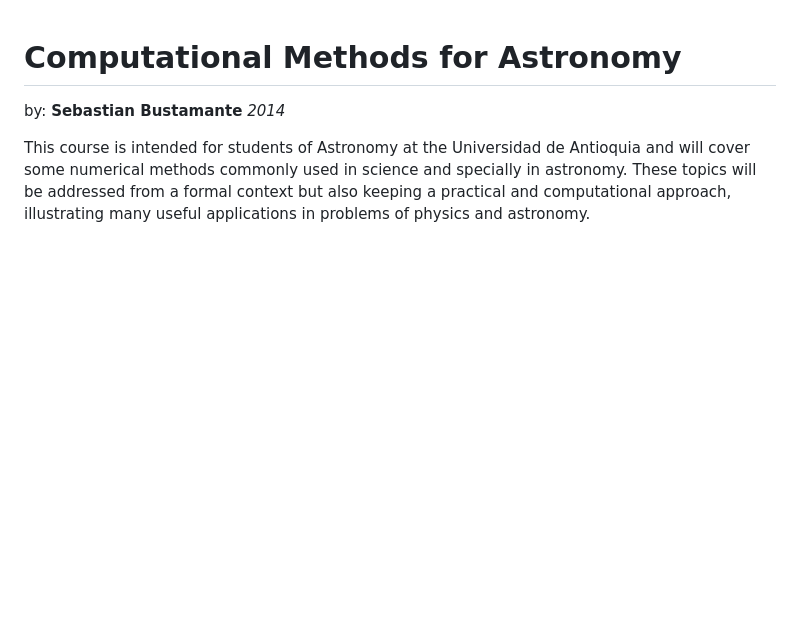
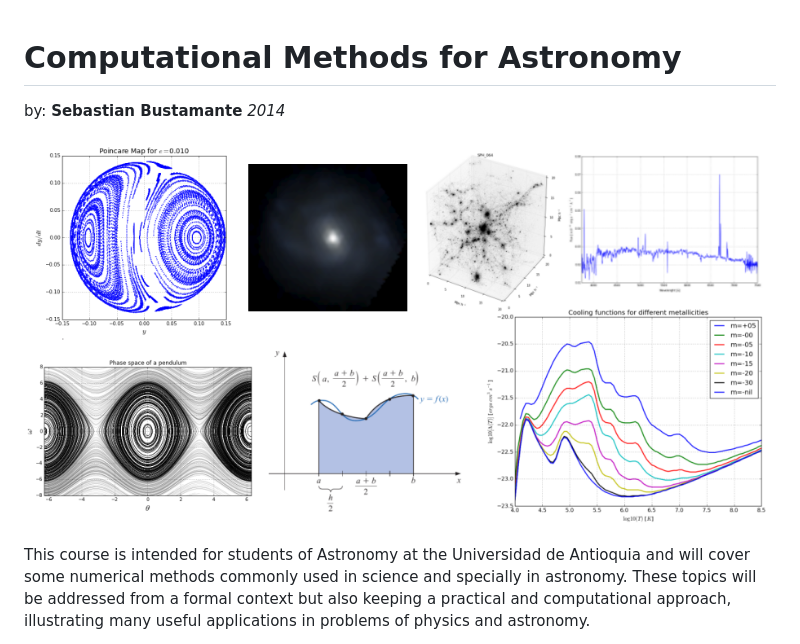
Before and after one commit to sbustamante/ComputationalMethods, a Markdown page: README.md, the part around the change. Drawn GitHub-style; pictures changed too: material/figures/Collage.png (added); blank space fills up the shorter version.

Commit message:
Improved presentation

```diff
--- a/README.md
+++ b/README.md
@@ -1,6 +1,8 @@
 Computational Methods for Astronomy
 ===================================
 by: **Sebastian Bustamante** *2014*
+
+![](https://raw.githubusercontent.com/sbustamante/ComputationalMethods/master/material/figures/Collage.png)
 
 This course is intended for students of Astronomy at the Universidad de Antioquia
 and will cover some numerical methods commonly used in science and specially in
```
